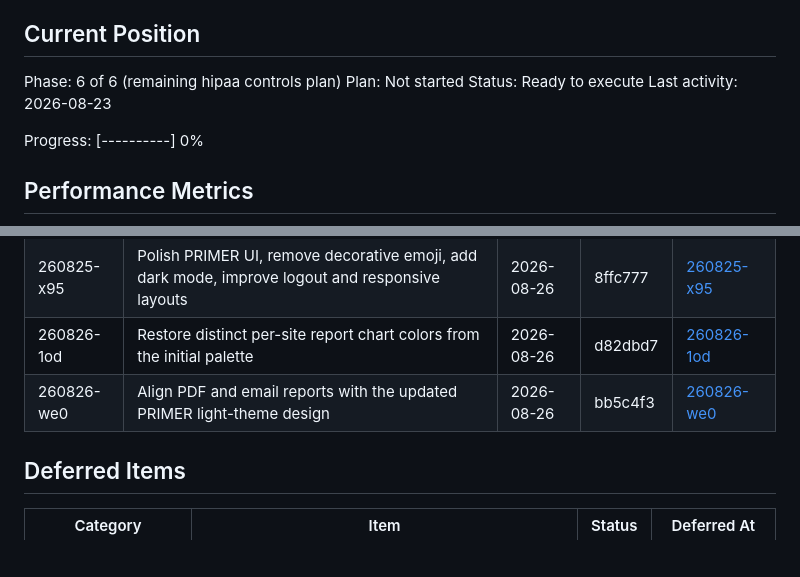
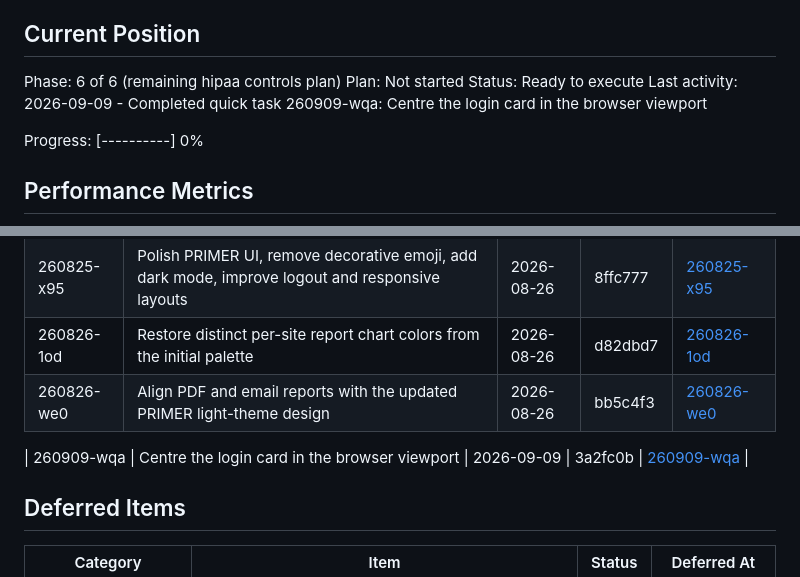
Before and after one commit to covie154/cxr-audit-site, a Markdown page: .planning/STATE.md, 2 parts joined by grey strips. GitHub-like rendering; blank space fills up the shorter version.

Commit message:
docs(quick-260909-wqa): record login centring fix

```diff
--- a/.planning/STATE.md
+++ b/.planning/STATE.md
@@ -28,7 +28,7 @@ See: .planning/PROJECT.md (updated 2026-06-14)
 Phase: 6 of 6 (remaining hipaa controls plan)
 Plan: Not started
 Status: Ready to execute
-Last activity: 2026-08-23
+Last activity: 2026-09-09 - Completed quick task 260909-wqa: Centre the login card in the browser viewport
 
 Progress: [----------] 0%
 
@@ -83,6 +83,8 @@ None yet.
 | 260826-1od | Restore distinct per-site report chart colors from the initial palette | 2026-08-26 | d82dbd7 | [260826-1od](./quick/260826-1od-restore-distinct-per-site-report-chart-c/) |
 | 260826-we0 | Align PDF and email reports with the updated PRIMER light-theme design | 2026-08-26 | bb5c4f3 | [260826-we0](./quick/260826-we0-align-pdf-and-email-reports-with-the-upd/) |
 
+| 260909-wqa | Centre the login card in the browser viewport | 2026-09-09 | 3a2fc0b | [260909-wqa](./quick/260909-wqa-centre-the-login-card-in-the-browser-vie/) |
+
 ## Deferred Items
 
 | Category | Item | Status | Deferred At |
```
Also changed, not shown: 2 other files.
